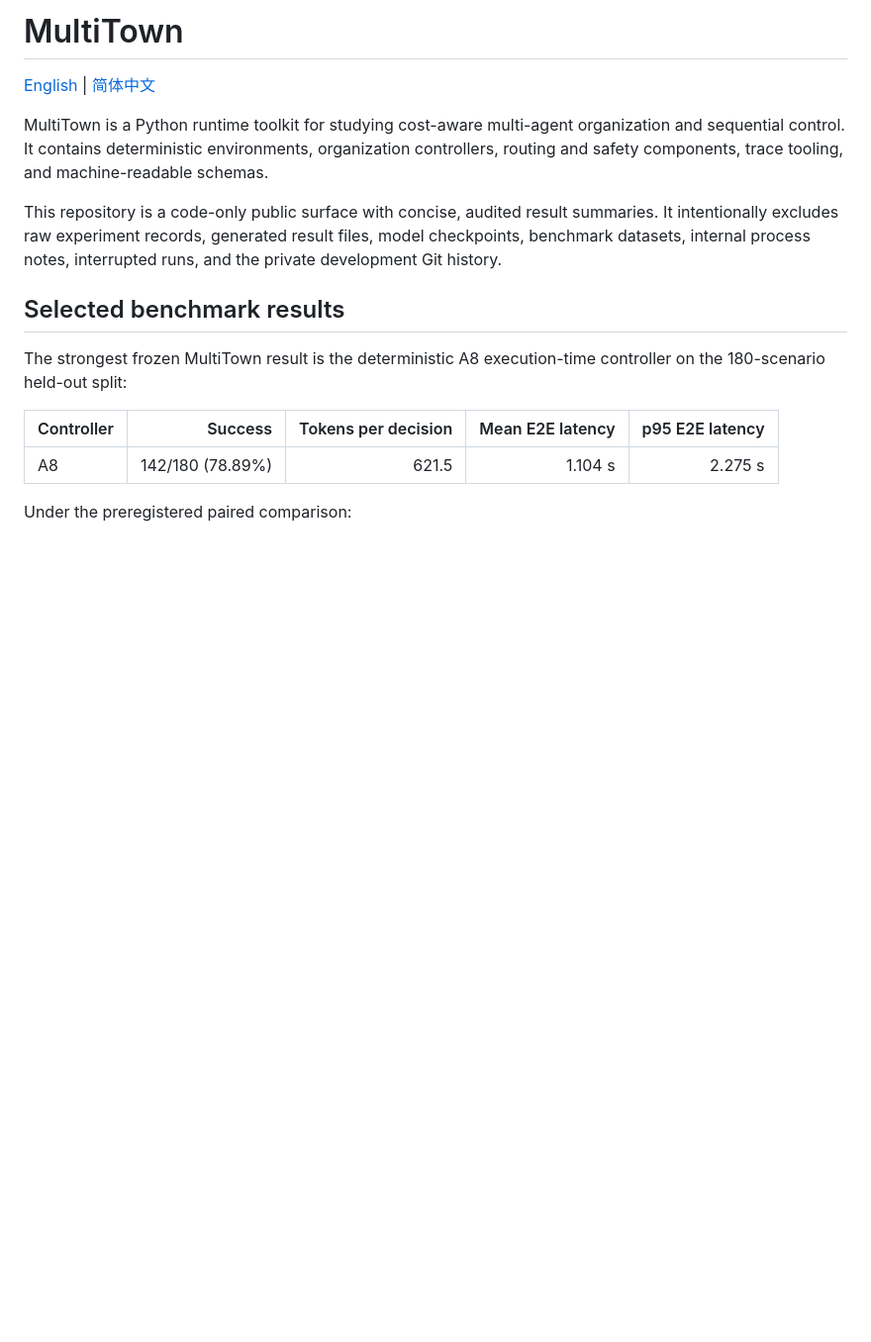
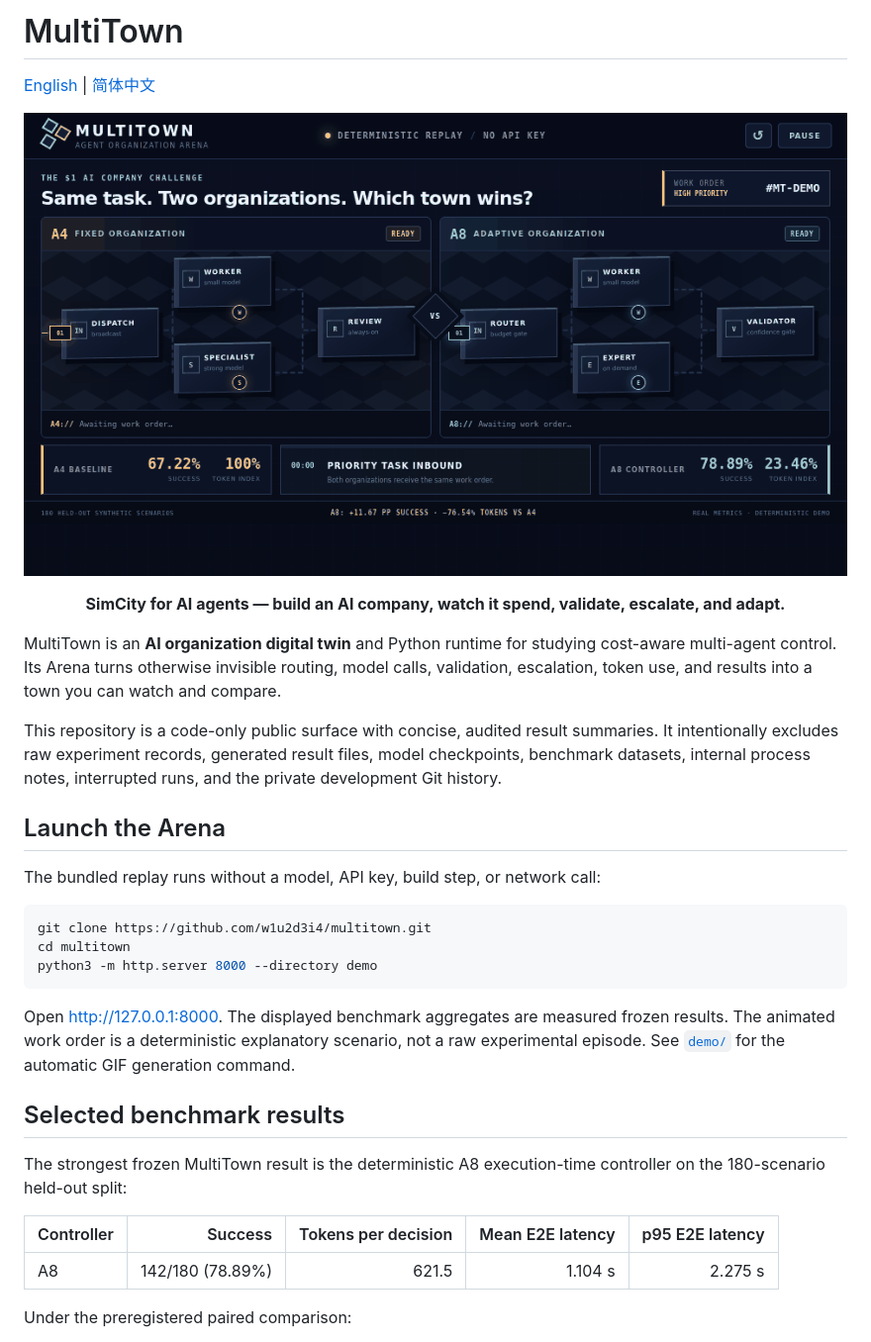
Before and after one commit to w1u2d3i4/multitown, a Markdown page: README.md, the part around the change. Shown at 99% size. Rendered like a GitHub page; pictures changed too: demo/assets/multitown-arena.gif (added); blank space fills up the shorter version.

Commit message:
feat: add MultiTown Arena replay demo

````diff
--- a/README.md
+++ b/README.md
@@ -2,15 +2,38 @@
 
 [English](README.md) | [简体中文](README_ZH.md)
 
-MultiTown is a Python runtime toolkit for studying cost-aware multi-agent
-organization and sequential control. It contains deterministic environments,
-organization controllers, routing and safety components, trace tooling, and
-machine-readable schemas.
+<p align="center">
+  <img src="demo/assets/multitown-arena.gif" alt="MultiTown Arena: A4 and A8 AI organizations solve the same task" width="960" />
+</p>
+
+<p align="center">
+  <strong>SimCity for AI agents — build an AI company, watch it spend, validate, escalate, and adapt.</strong>
+</p>
+
+MultiTown is an **AI organization digital twin** and Python runtime for studying
+cost-aware multi-agent control. Its Arena turns otherwise invisible routing,
+model calls, validation, escalation, token use, and results into a town you can
+watch and compare.
 
 This repository is a code-only public surface with concise, audited result
 summaries. It intentionally excludes raw experiment records, generated result
 files, model checkpoints, benchmark datasets, internal process notes,
 interrupted runs, and the private development Git history.
+
+## Launch the Arena
+
+The bundled replay runs without a model, API key, build step, or network call:
+
+```bash
+git clone https://github.com/w1u2d3i4/multitown.git
+cd multitown
+python3 -m http.server 8000 --directory demo
+```
+
+Open <http://127.0.0.1:8000>. The displayed benchmark aggregates are measured
+frozen results. The animated work order is a deterministic explanatory scenario,
+not a raw experimental episode. See [`demo/`](demo/) for the automatic GIF
+generation command.
 
 ## Selected benchmark results
 
````
Also changed, not shown: README_ZH.md (+25 -3 lines), demo/README.md (added, +29 -0 lines), 6 other files.
